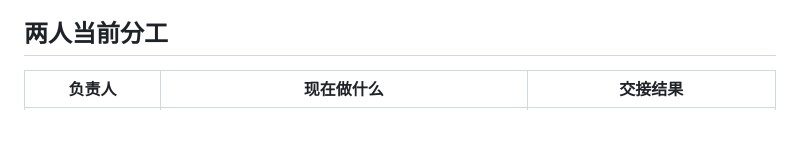
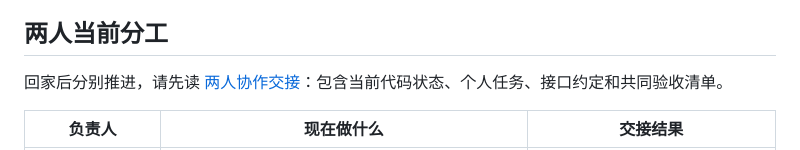
Before and after one commit to hushuyu0904-lgtm/weijie-community-miniprogram, a Markdown page: README.md, the part around the change. GitHub-like rendering; blank space fills up the shorter version.

```diff
--- a/README.md
+++ b/README.md
@@ -5,6 +5,8 @@
 当前状态：基础导航、活动浏览、服务端身份与权限、管理员保存草稿和发布活动的本地代码已完成。9 组页面回归和 10 组后端/页面逻辑检查通过。尚无真实 AppID 和云环境，未部署、未完成真实身份、数据库规则及双账号验收。
 
 ## 两人当前分工
+
+回家后分别推进，请先读 [两人协作交接](两人协作交接.md)：包含当前代码状态、个人任务、接口约定和共同验收清单。
 
 | 负责人 | 现在做什么 | 交接结果 |
 | --- | --- | --- |
```
Also changed, not shown: 两人协作交接.md (added, +101 -0 lines).
